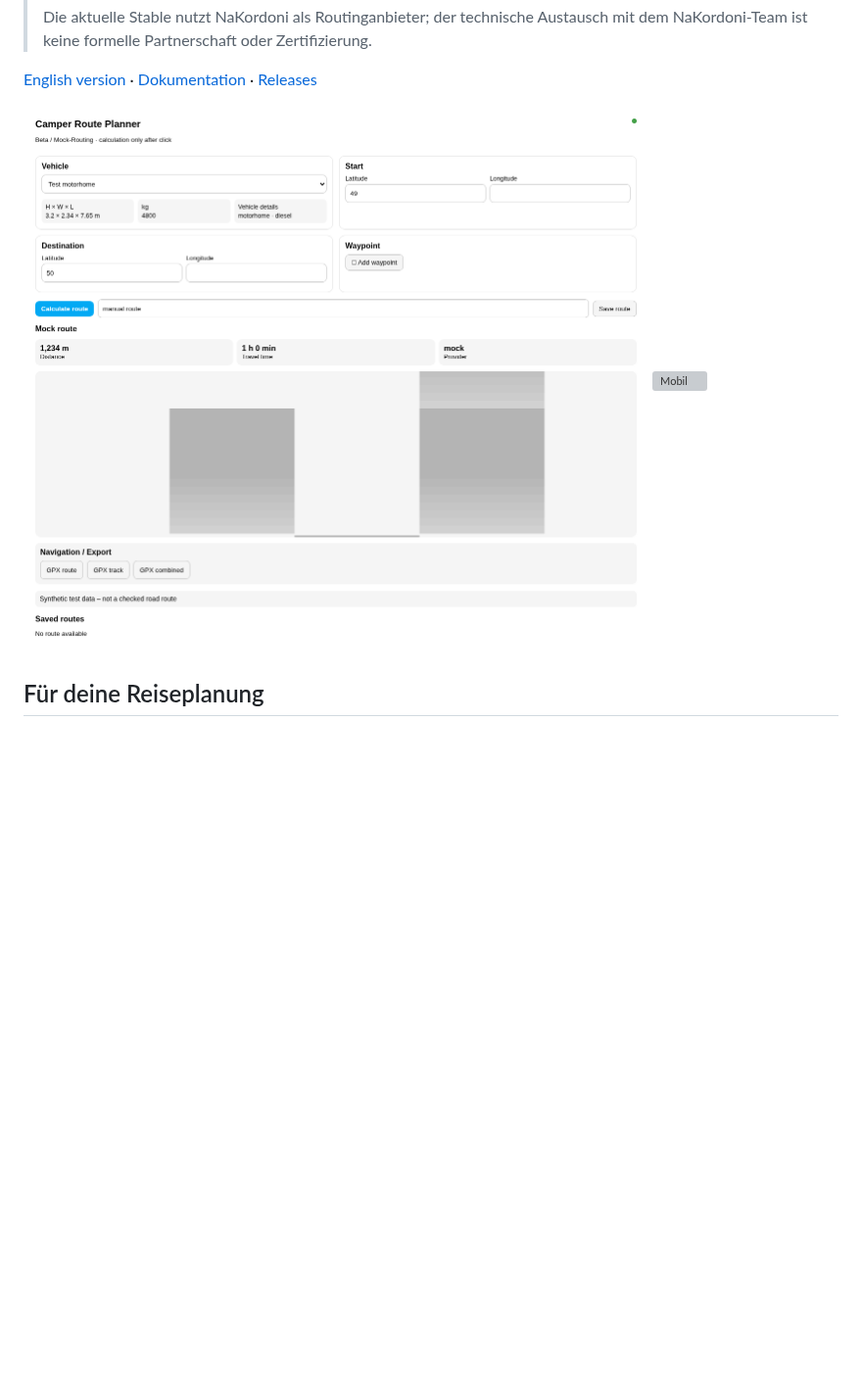
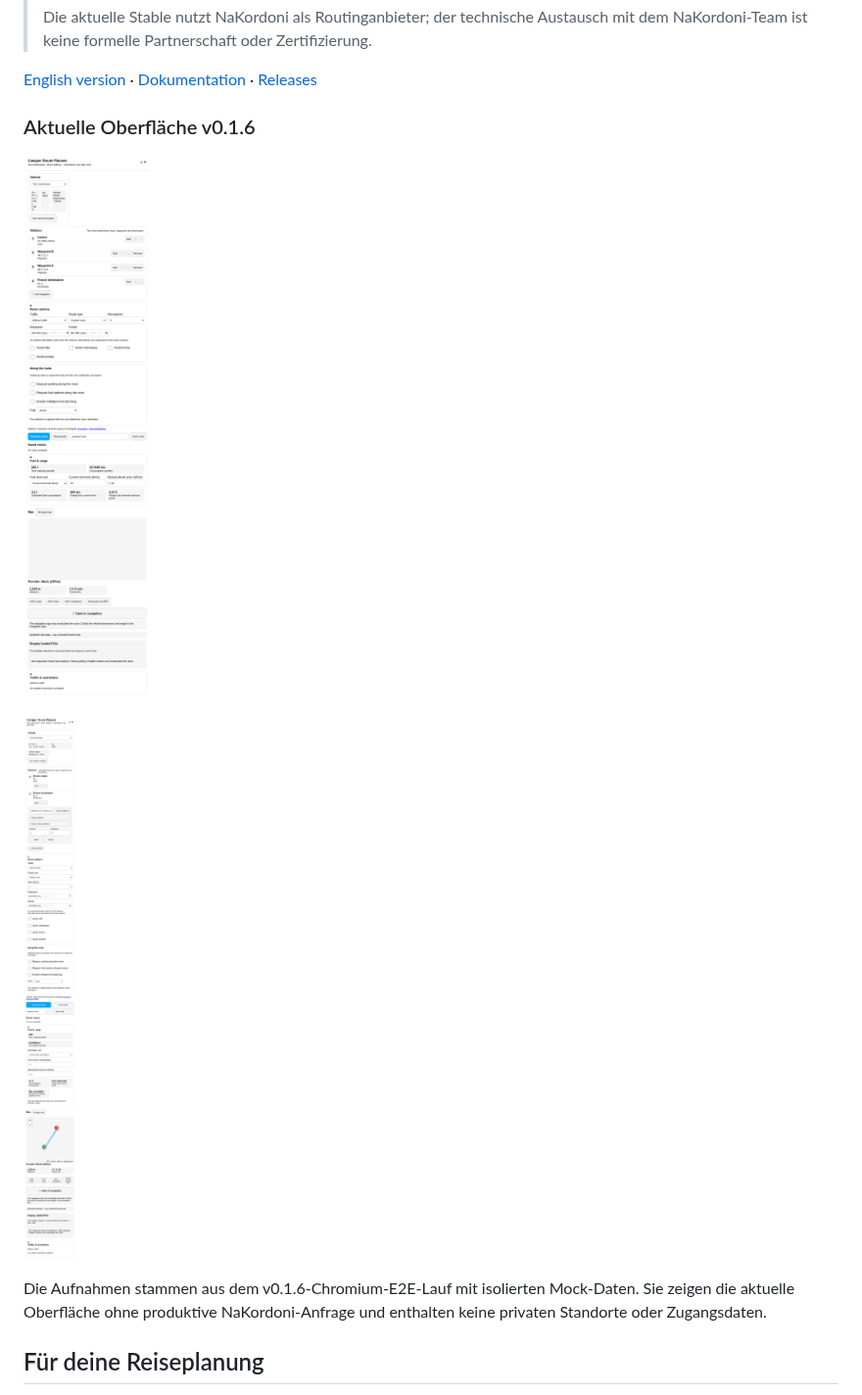
Before and after one commit to balronu/ha-camper-route-planner, a Markdown page: README.md, the part around the change. Shown at 98% size. GitHub-like rendering; pictures changed too: assets/screenshots/v016-desktop.png (added), assets/screenshots/v016-mobile.png (added); blank space fills up the shorter version; grey boxes are pictures that could not be loaded.

Commit message:
docs: refresh README screenshots for v0.1.6
Merge verified documentation-only screenshot update after all required checks passed.

```diff
--- a/README.md
+++ b/README.md
@@ -22,8 +22,16 @@ Routenplanung, Fahrzeugdaten und Reiseunterlagen an einem Ort.
 
 [English version](README.en.md) · [Dokumentation](docs/) · [Releases](https://github.com/balronu/ha-camper-route-planner/releases)
 
-![Desktop](assets/screenshots/desktop.png)
-![Mobil](assets/screenshots/mobile.png)
+### Aktuelle Oberfläche v0.1.6
+
+![Echte Chromium-Aufnahme der kompakten Stationsliste, Routenoptionen,
+Tankplanung und des Ergebnisses](assets/screenshots/v016-desktop.png)
+
+![Echte Chromium-Aufnahme der mobilen Stations-, Karten- und Ergebnisansicht](assets/screenshots/v016-mobile.png)
+
+Die Aufnahmen stammen aus dem v0.1.6-Chromium-E2E-Lauf mit isolierten Mock-Daten.
+Sie zeigen die aktuelle Oberfläche ohne produktive NaKordoni-Anfrage und
+enthalten keine privaten Standorte oder Zugangsdaten.
 
 ## Für deine Reiseplanung
 
```
Also changed, not shown: README.en.md (+9 -2 lines).
